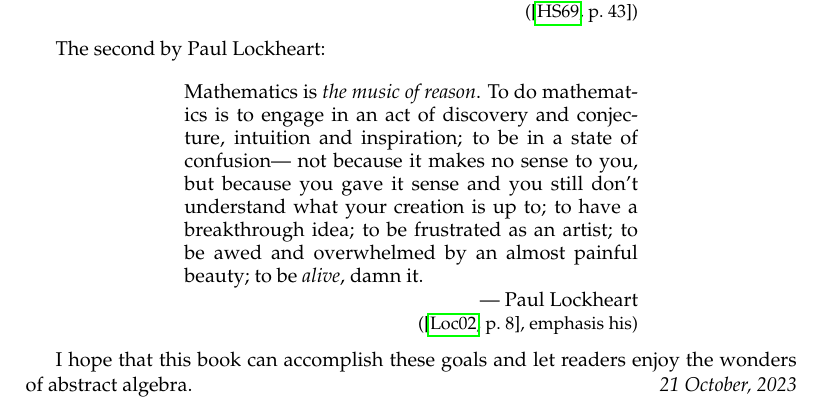
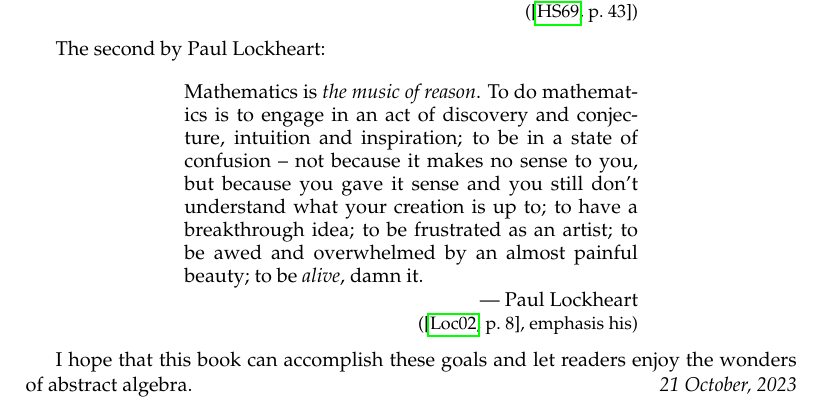
Before and after one commit to PhotonicGluon/Abstract-Algebra-Book, a LaTeX thesis (book.tex, which reads front-matter.tex): part of page 15 of 21 before the commit and part of page 15 of 18 after it, cut so that both start at the same text. Compiled offline with pdfLaTeX.

Commit message:
Fix slight issue with preface quote

```diff
--- a/book.tex
+++ b/book.tex
@@ -48,7 +48,7 @@
         % part1/simple-groups,
         % %
         % % Part 2
-        part2/preamble,
+        % part2/preamble,
         % part2/intro-to-rings,
         % part2/basics-of-rings,
         % part2/integral-domains,
--- a/front-matter.tex
+++ b/front-matter.tex
@@ -157,7 +157,7 @@ In closing, I recall two famous quotes from two mathematicians. The first by God
 The second by Paul Lockheart:
 \quoteattr[0.1cm]{
     \normalshape
-    Mathematics is \textit{the music of reason}. To do mathematics is to engage in an act of discovery and conjecture, intuition and inspiration; to be in a state of confusion— not because it makes no sense to you, but because you gave it sense and you still don't understand what your creation is up to; to have a breakthrough idea; to be frustrated as an artist; to be awed and overwhelmed by an almost painful beauty; to be \textit{alive}, damn it.
+    Mathematics is \textit{the music of reason}. To do mathematics is to engage in an act of discovery and conjecture, intuition and inspiration; to be in a state of confusion -- not because it makes no sense to you, but because you gave it sense and you still don't understand what your creation is up to; to have a breakthrough idea; to be frustrated as an artist; to be awed and overwhelmed by an almost painful beauty; to be \textit{alive}, damn it.
     }
     {Paul Lockheart}
     {\cite[p.~8]{lockheart_2002}, emphasis his}
```
